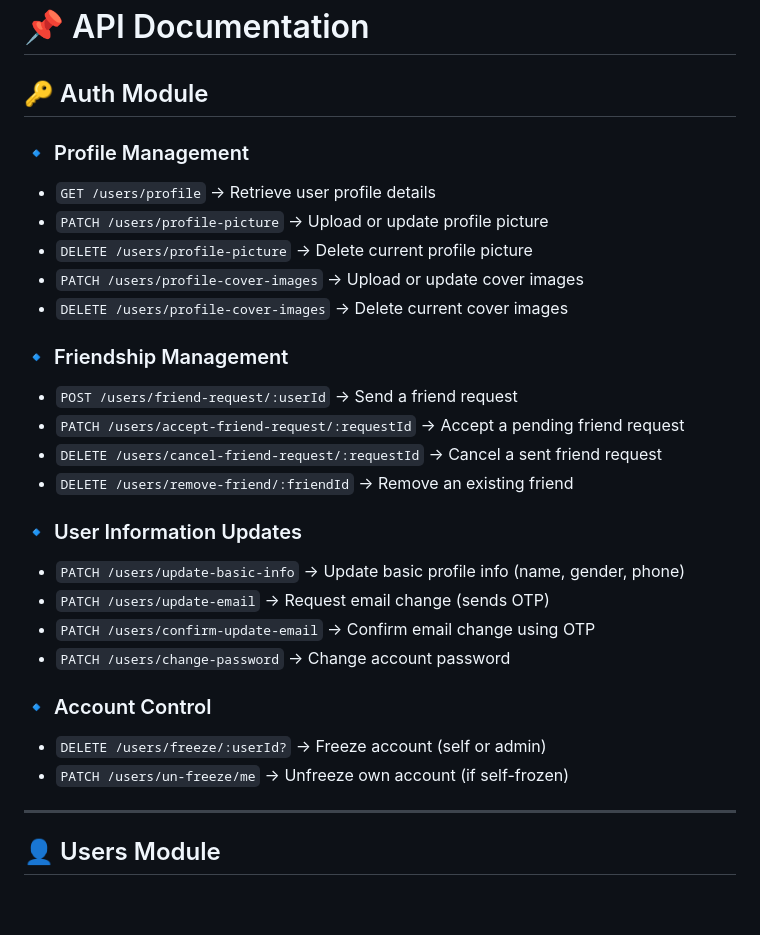
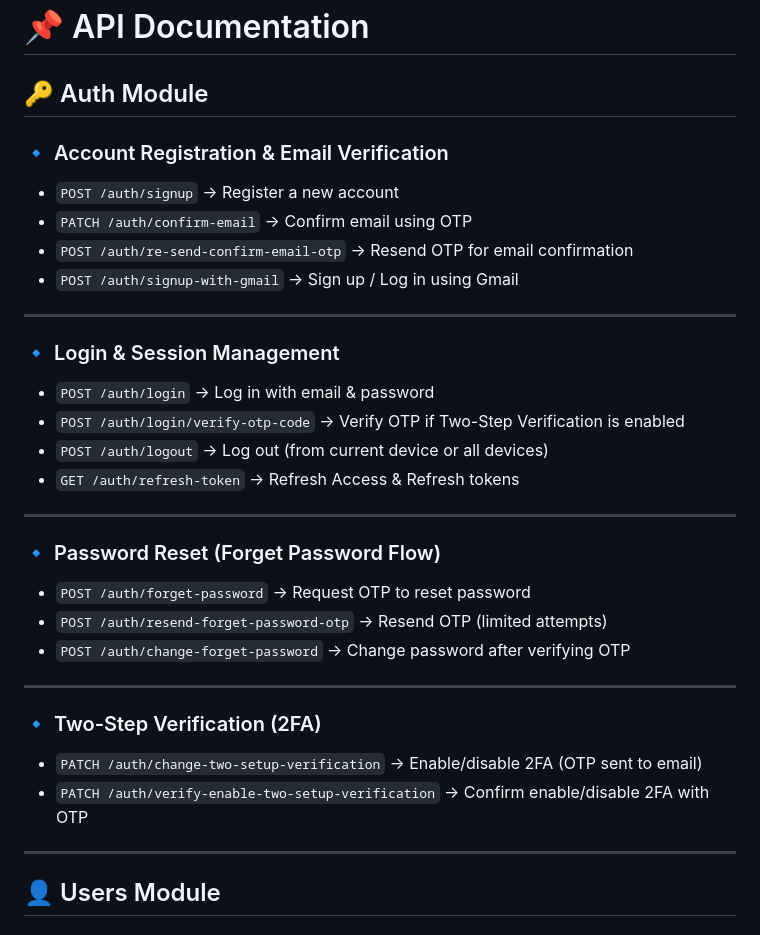
Before and after one commit to dev-mahmoud-zain/LinkSphere-Without-Chat, a Markdown page: README.md, the part around the change. GitHub-like rendering; blank space fills up the shorter version.

```diff
--- a/README.md
+++ b/README.md
@@ -139,29 +139,33 @@ BASE_URL
 
 ## 🔑 Auth Module
 
-### 🔹 Profile Management
-- `GET /users/profile` → Retrieve user profile details
-- `PATCH /users/profile-picture` → Upload or update profile picture
-- `DELETE /users/profile-picture` → Delete current profile picture
-- `PATCH /users/profile-cover-images` → Upload or update cover images
-- `DELETE /users/profile-cover-images` → Delete current cover images
 
-### 🔹 Friendship Management
-- `POST /users/friend-request/:userId` → Send a friend request
-- `PATCH /users/accept-friend-request/:requestId` → Accept a pending friend request
-- `DELETE /users/cancel-friend-request/:requestId` → Cancel a sent friend request
-- `DELETE /users/remove-friend/:friendId` → Remove an existing friend
+### 🔹 Account Registration & Email Verification
+- `POST /auth/signup` → Register a new account
+- `PATCH /auth/confirm-email` → Confirm email using OTP
+- `POST /auth/re-send-confirm-email-otp` → Resend OTP for email confirmation
+- `POST /auth/signup-with-gmail` → Sign up / Log in using Gmail
 
-### 🔹 User Information Updates
-- `PATCH /users/update-basic-info` → Update basic profile info (name, gender, phone)
-- `PATCH /users/update-email` → Request email change (sends OTP)
-- `PATCH /users/confirm-update-email` → Confirm email change using OTP
-- `PATCH /users/change-password` → Change account password
+---
 
-### 🔹 Account Control
-- `DELETE /users/freeze/:userId?` → Freeze account (self or admin)
-- `PATCH /users/un-freeze/me` → Unfreeze own account (if self-frozen)
+### 🔹 Login & Session Management
+- `POST /auth/login` → Log in with email & password
+- `POST /auth/login/verify-otp-code` → Verify OTP if Two-Step Verification is enabled
+- `POST /auth/logout` → Log out (from current device or all devices)
+- `GET /auth/refresh-token` → Refresh Access & Refresh tokens
 
+---
+
+### 🔹 Password Reset (Forget Password Flow)
+- `POST /auth/forget-password` → Request OTP to reset password
+- `POST /auth/resend-forget-password-otp` → Resend OTP (limited attempts)
+- `POST /auth/change-forget-password` → Change password after verifying OTP
+
+---
+
+### 🔹 Two-Step Verification (2FA)
+- `PATCH /auth/change-two-setup-verification` → Enable/disable 2FA (OTP sent to email)
+- `PATCH /auth/verify-enable-two-setup-verification` → Confirm enable/disable 2FA with OTP
 ---
 
 ## 👤 Users Module
```
